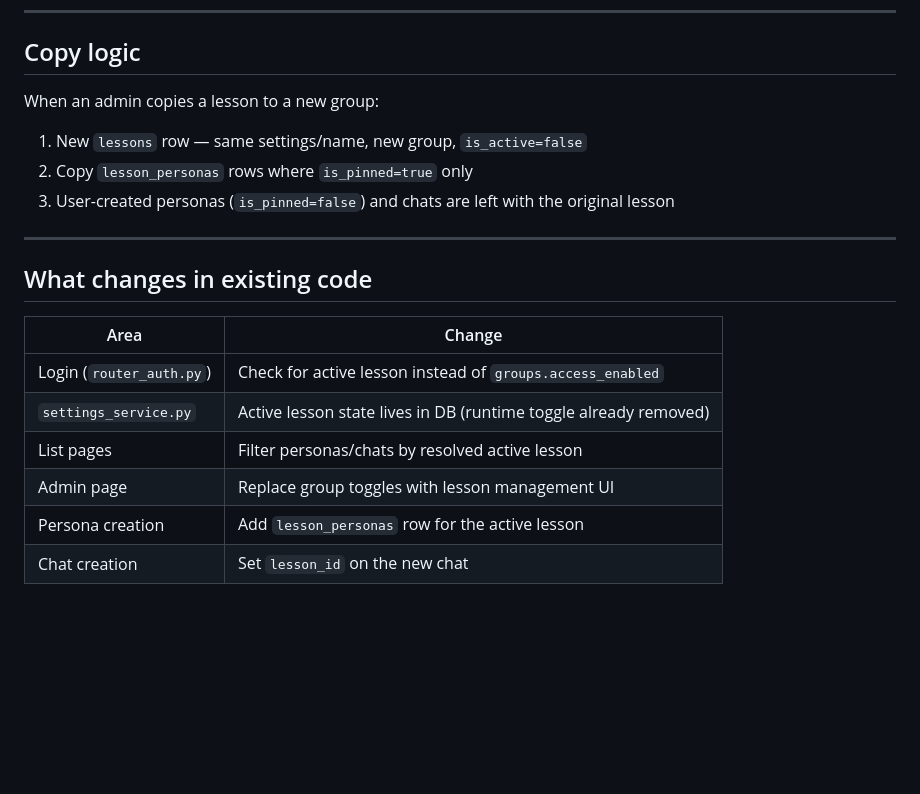
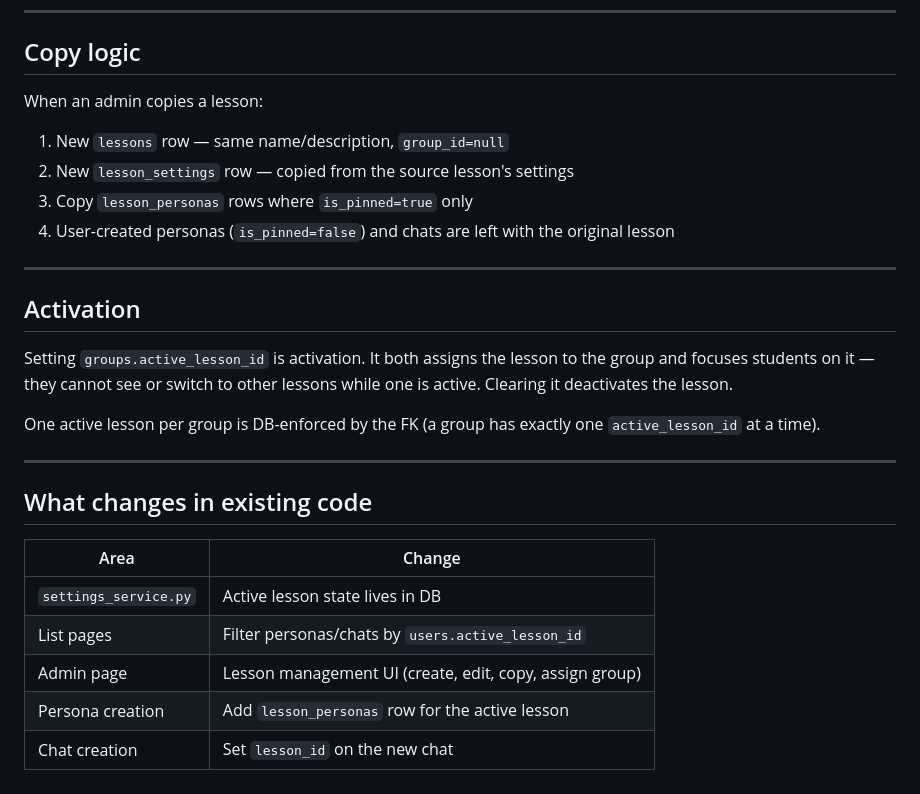
Before and after one commit to dfogaras/personas, a Markdown page: docs/lesson-plan.md, the part around one of its changes. Rendered like a GitHub page; blank space fills up the shorter version.

```diff
--- a/docs/lesson-plan.md
+++ b/docs/lesson-plan.md
@@ -75,10 +78,19 @@ Personas marked `is_pinned=true` in `lesson_personas` are displayed first in the
 
 ## Copy logic
 
-When an admin copies a lesson to a new group:
-1. New `lessons` row — same settings/name, new group, `is_active=false`
-2. Copy `lesson_personas` rows where `is_pinned=true` only
-3. User-created personas (`is_pinned=false`) and chats are left with the original lesson
+When an admin copies a lesson:
+1. New `lessons` row — same name/description, `group_id=null`
+2. New `lesson_settings` row — copied from the source lesson's settings
+3. Copy `lesson_personas` rows where `is_pinned=true` only
+4. User-created personas (`is_pinned=false`) and chats are left with the original lesson
+
+---
+
+## Activation
+
+Setting `groups.active_lesson_id` is activation. It both assigns the lesson to the group and focuses students on it — they cannot see or switch to other lessons while one is active. Clearing it deactivates the lesson.
+
+One active lesson per group is DB-enforced by the FK (a group has exactly one `active_lesson_id` at a time).
 
 ---
 
@@ -86,9 +98,8 @@ When an admin copies a lesson to a new group:
 
 | Area | Change |
 |------|--------|
-| Login (`router_auth.py`) | Check for active lesson instead of `groups.access_enabled` |
-| `settings_service.py` | Active lesson state lives in DB (runtime toggle already removed) |
-| List pages | Filter personas/chats by resolved active lesson |
-| Admin page | Replace group toggles with lesson management UI |
+| `settings_service.py` | Active lesson state lives in DB |
+| List pages | Filter personas/chats by `users.active_lesson_id` |
+| Admin page | Lesson management UI (create, edit, copy, assign group) |
 | Persona creation | Add `lesson_personas` row for the active lesson |
 | Chat creation | Set `lesson_id` on the new chat |
```
Also changed, not shown: other parts of docs/lesson-plan.md (+22 -19 lines).
